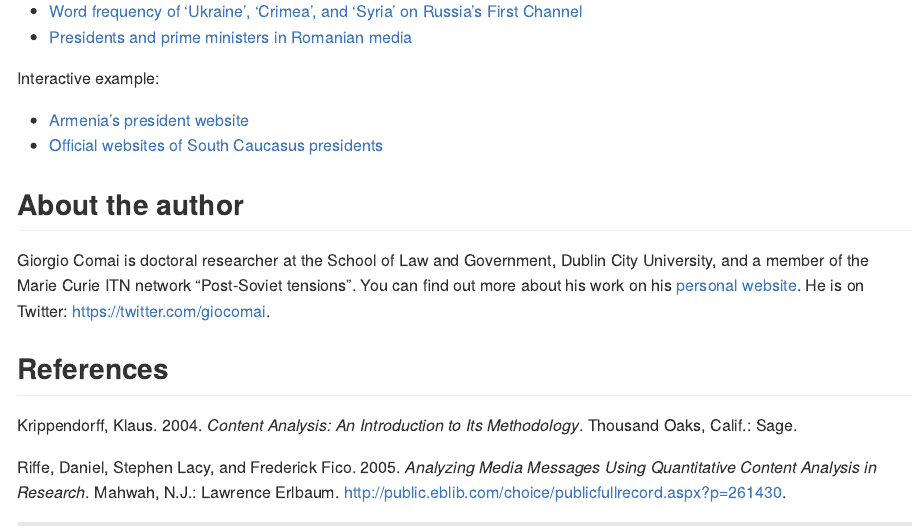
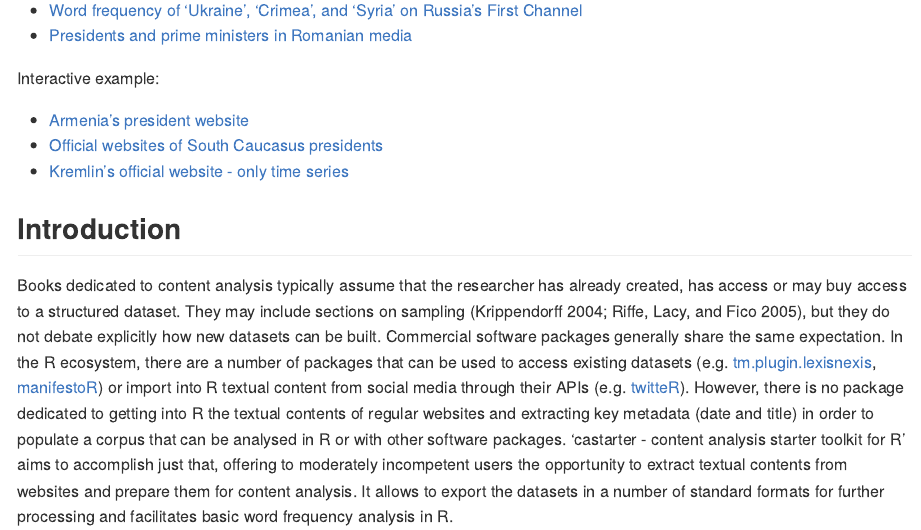
Before and after one commit to giocomai/castarter.legacy, an R Markdown document (README.Rmd): the page in a window 1100 px wide, from 13600 px down before the commit and from 920 px down after it, so that both start at the same text. Rendered offline with R 4.5, knitr and Pandoc, with nearby package versions; some code elsewhere in the file could not run offline; long lines of code are wrapped; common packages that the code uses without loading them are loaded.

Commit message:
give more visibility to examples of output and shinyapps in readme

```diff
--- a/README.Rmd
+++ b/README.Rmd
@@ -38,3 +42,11 @@ By late 2017, at least some of these features are expected to be implemented, an
+* [Word frequency of ‘Ukraine’, ‘Crimea’, and ‘Syria’ on Russia’s First Channel](http://www.giorgiocomai.eu/2015/11/03/word-frequency-of-ukraine-crimea-and-syria-on-russias-first-channel/)
+* [Presidents and prime ministers in Romanian media](http://www.giorgiocomai.eu/2016/06/29/presidents-and-prime-ministers-in-romanian-media/)
+
+Interactive example:
+
+* [Armenia's president website](https://giocomai.shinyapps.io/ArmeniaPresident/)
+* [Official websites of South Caucasus presidents](https://giocomai.shinyapps.io/SouthCaucasusPresidents/)
+* [Kremlin's official website - only time series](https://giocomai.shinyapps.io/kremlinregex/)
 
 ## Introduction
 Books dedicated to content analysis typically assume that the researcher has already created, has access or may buy access to a structured dataset. They may include sections on sampling [@krippendorff_content_2004; @riffe_analyzing_2005], but they do not debate explicitly how new datasets can be built. Commercial software packages generally share the same expectation. In the R ecosystem, there are a number of packages that can be used to access existing datasets (e.g. [tm.plugin.lexisnexis](https://cran.r-project.org/web/packages/tm.plugin.lexisnexis/), [manifestoR](https://cran.r-project.org/web/packages/manifestoR/)) or import into R textual content from social media through their APIs (e.g. [twitteR](https://cran.r-project.org/web/packages/twitteR/)). However, there is no package dedicated to getting into R the textual contents of regular websites and extracting key metadata (date and title) in order to populate a corpus that can be analysed in R or with other software packages. 'castarter - content analysis starter toolkit for R' aims to accomplish just that, offering to moderately incompetent users the opportunity to extract textual contents from websites and prepare them for content analysis. It allows to export the datasets in a number of standard formats for further processing and facilitates basic word frequency analysis in R.
@@ -406,10 +415,3 @@ Some examples of analysis of media contents conducted with `castarter` are avail
-* [Word frequency of ‘Ukraine’, ‘Crimea’, and ‘Syria’ on Russia’s First Channel](http://www.giorgiocomai.eu/2015/11/03/word-frequency-of-ukraine-crimea-and-syria-on-russias-first-channel/)
-* [Presidents and prime ministers in Romanian media](http://www.giorgiocomai.eu/2016/06/29/presidents-and-prime-ministers-in-romanian-media/)
-
-Interactive example:
-
-* [Armenia's president website](https://giocomai.shinyapps.io/ArmeniaPresident/)
-* [Official websites of South Caucasus presidents](https://giocomai.shinyapps.io/SouthCaucasusPresidents/)
 
 ## About the author
 Giorgio Comai is doctoral researcher at the School of Law and Government, Dublin City University, and a member of the Marie Curie ITN network “Post-Soviet tensions”. You can find out more about his work on his [personal website](http://giorgiocomai.eu/). He is on Twitter: https://twitter.com/giocomai.
```
Also changed, not shown: README.md, README.Rmd (7 more changed lines).
